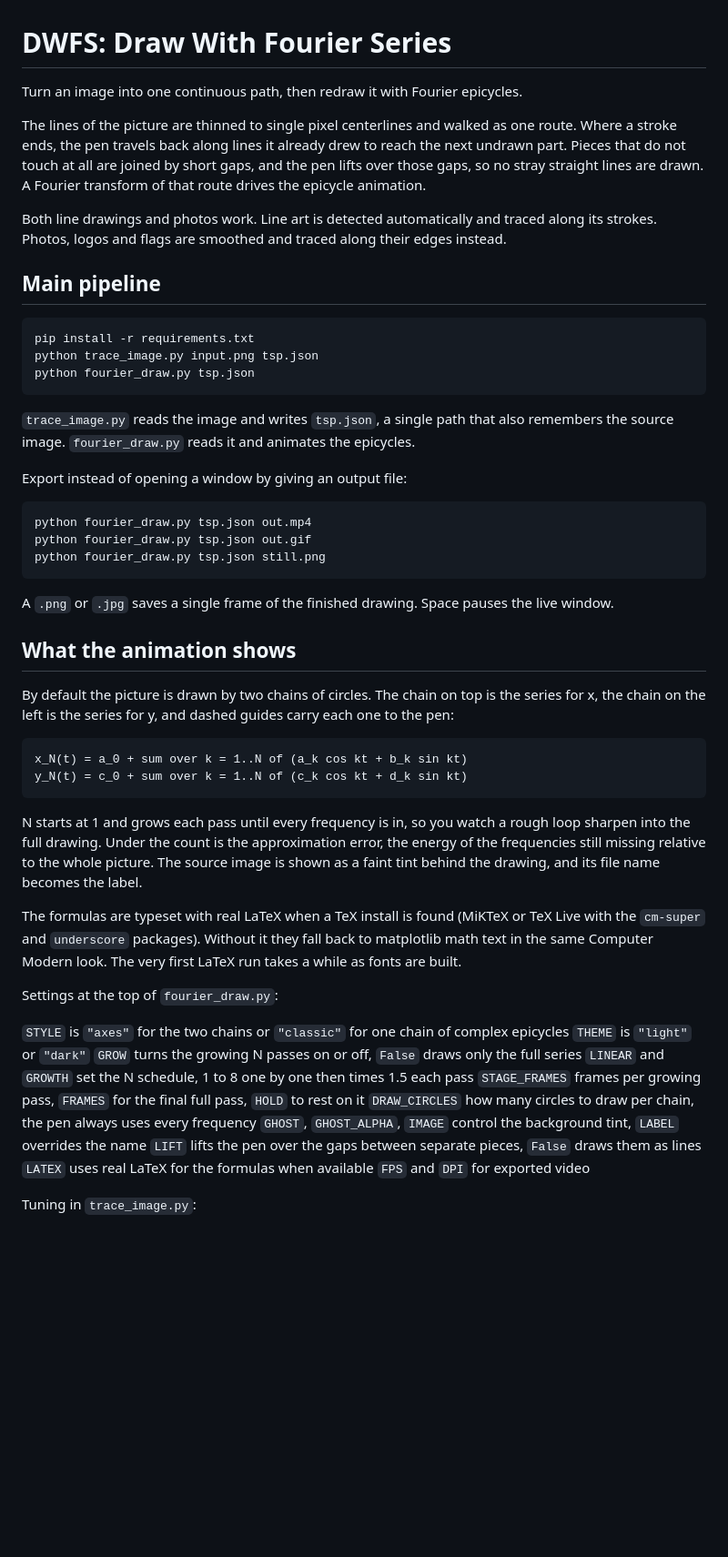
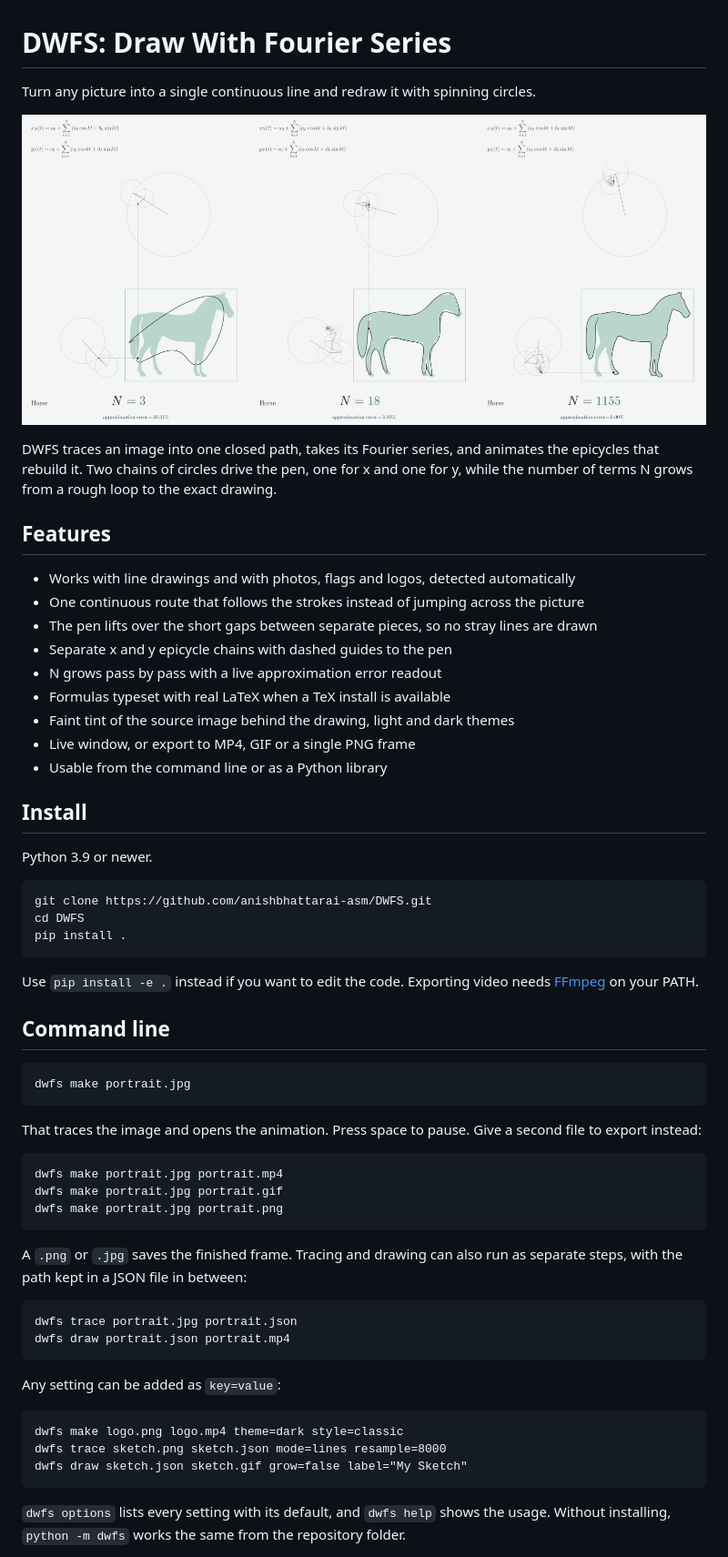
Before and after one commit to anishbhattarai-asm/DWFS, a Markdown page: README.md, the part around one of its changes. Shown at 91% size. Rendered like a GitHub page; pictures changed too: docs/preview.png (added); blank space fills up the shorter version.

Commit message:
Rewrite README with a preview and package usage

````diff
--- a/README.md
+++ b/README.md
@@ -1,68 +1,69 @@
 # DWFS: Draw With Fourier Series
 
-Turn an image into one continuous path, then redraw it with Fourier epicycles.
+Turn any picture into a single continuous line and redraw it with spinning circles.
 
-The lines of the picture are thinned to single pixel centerlines and walked as one route.
-Where a stroke ends, the pen travels back along lines it already drew to reach the next
-undrawn part. Pieces that do not touch at all are joined by short gaps, and the pen lifts
-over those gaps, so no stray straight lines are drawn. A Fourier transform of that route
-drives the epicycle animation.
+![Fourier epicycles drawing a horse as N grows](docs/preview.png)
 
-Both line drawings and photos work. Line art is detected automatically and traced along its
-strokes. Photos, logos and flags are smoothed and traced along their edges instead.
+DWFS traces an image into one closed path, takes its Fourier series, and animates the
+epicycles that rebuild it. Two chains of circles drive the pen, one for x and one for y,
+while the number of terms N grows from a rough loop to the exact drawing.
 
-## Main pipeline
+## Features
+
+* Works with line drawings and with photos, flags and logos, detected automatically
+* One continuous route that follows the strokes instead of jumping across the picture
+* The pen lifts over the short gaps between separate pieces, so no stray lines are drawn
+* Separate x and y epicycle chains with dashed guides to the pen
+* N grows pass by pass with a live approximation error readout
+* Formulas typeset with real LaTeX when a TeX install is available
+* Faint tint of the source image behind the drawing, light and dark themes
+* Live window, or export to MP4, GIF or a single PNG frame
+* Usable from the command line or as a Python library
+
+## Install
+
+Python 3.9 or newer.
 
 ```
-pip install -r requirements.txt
-python trace_image.py input.png tsp.json
-python fourier_draw.py tsp.json
+git clone https://github.com/anishbhattarai-asm/DWFS.git
+cd DWFS
+pip install .
 ```
 
-`trace_image.py` reads the image and writes `tsp.json`, a single path that also remembers
-the source image. `fourier_draw.py` reads it and animates the epicycles.
+Use `pip install -e .` instead if you want to edit the code. Exporting video needs
+[FFmpeg](https://ffmpeg.org) on your PATH.
 
-Export instead of opening a window by giving an output file:
+## Command line
 
 ```
-python fourier_draw.py tsp.json out.mp4
-python fourier_draw.py tsp.json out.gif
-python fourier_draw.py tsp.json still.png
+dwfs make portrait.jpg
 ```
 
-A `.png` or `.jpg` saves a single frame of the finished drawing. Space pauses the live window.
-
-## What the animation shows
-
-By default the picture is drawn by two chains of circles. The chain on top is the series for
-x, the chain on the left is the series for y, and dashed guides carry each one to the pen:
+That traces the image and opens the animation. Press space to pause. Give a second file to
+export instead:
 
 ```
-x_N(t) = a_0 + sum over k = 1..N of (a_k cos kt + b_k sin kt)
-y_N(t) = c_0 + sum over k = 1..N of (c_k cos kt + d_k sin kt)
+dwfs make portrait.jpg portrait.mp4
+dwfs make portrait.jpg portrait.gif
+dwfs make portrait.jpg portrait.png
 ```
 
-N starts at 1 and grows each pass until every frequency is in, so you watch a rough loop
-sharpen into the full drawing. Under the count is the approximation error, the energy of
-the frequencies still missing relative to the whole picture. The source image is shown as a
-faint tint behind the drawing, and its file name becomes the label.
+A `.png` or `.jpg` saves the finished frame. Tracing and drawing can also run as separate
+steps, with the path kept in a JSON file in between:
 
-The formulas are typeset with real LaTeX when a TeX install is found (MiKTeX or TeX Live with
-the `cm-super` and `underscore` packages). Without it they fall back to matplotlib math text
-in the same Computer Modern look. The very first LaTeX run takes a while as fonts are built.
+```
+dwfs trace portrait.jpg portrait.json
+dwfs draw portrait.json portrait.mp4
+```
 
-Settings at the top of `fourier_draw.py`:
+Any setting can be added as `key=value`:
 
-`STYLE` is `"axes"` for the two chains or `"classic"` for one chain of complex epicycles
-`THEME` is `"light"` or `"dark"`
-`GROW` turns the growing N passes on or off, `False` draws only the full series
-`LINEAR` and `GROWTH` set the N schedule, 1 to 8 one by one then times 1.5 each pass
-`STAGE_FRAMES` frames per growing pass, `FRAMES` for the final full pass, `HOLD` to rest on it
-`DRAW_CIRCLES` how many circles to draw per chain, the pen always uses every frequency
-`GHOST`, `GHOST_ALPHA`, `IMAGE` control the background tint, `LABEL` overrides the name
-`LIFT` lifts the pen over the gaps between separate pieces, `False` draws them as lines
-`LATEX` uses real LaTeX for the formulas when available
-`FPS` and `DPI` for exported video
+```
+dwfs make logo.png logo.mp4 theme=dark style=classic
+dwfs trace sketch.png sketch.json mode=lines resample=8000
+dwfs draw sketch.json sketch.gif grow=false label="My Sketch"
+```
 
-Tuning in `trace_image.py`:
+`dwfs options` lists every setting with its default, and `dwfs help` shows the usage.
+Without installing, `python -m dwfs` works the same from the repository folder.
 
````
Also changed, not shown: other parts of README.md (+106 -16 lines).
